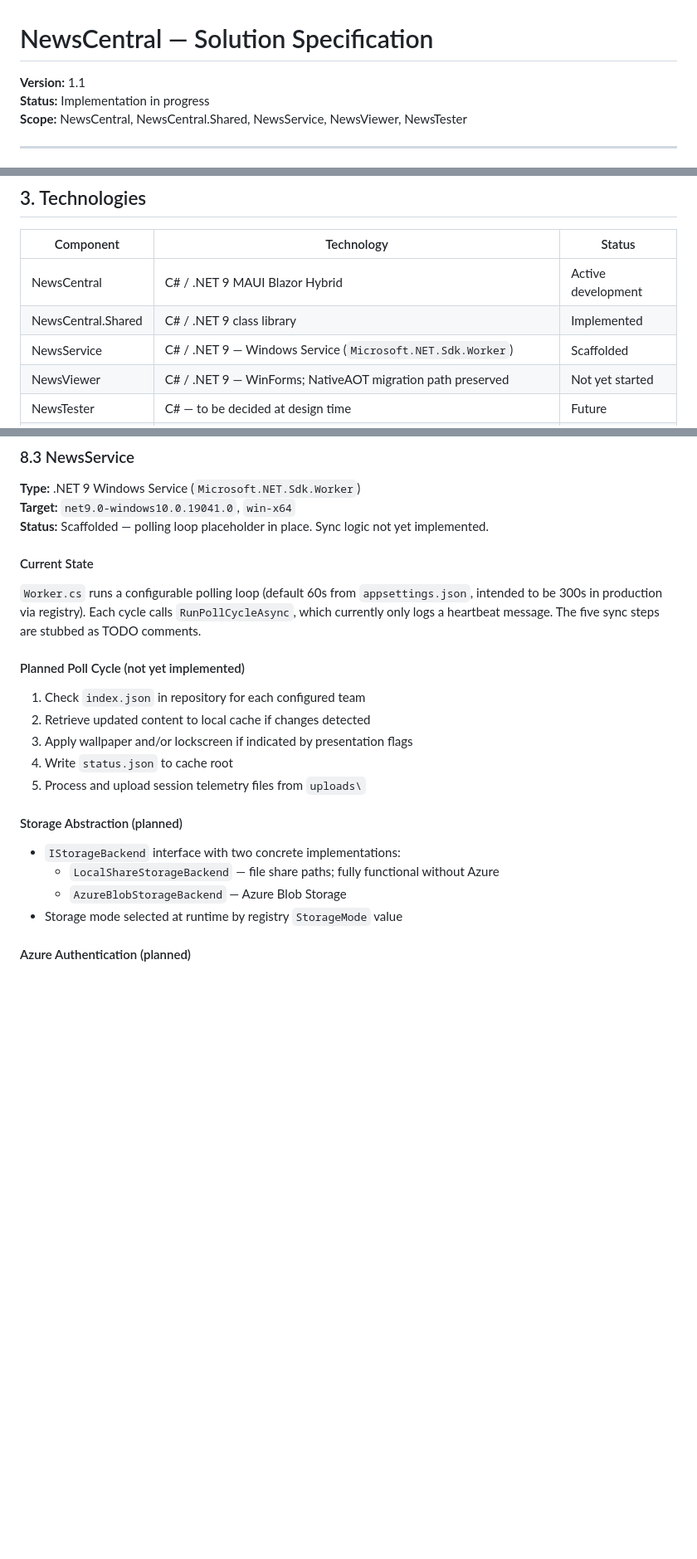
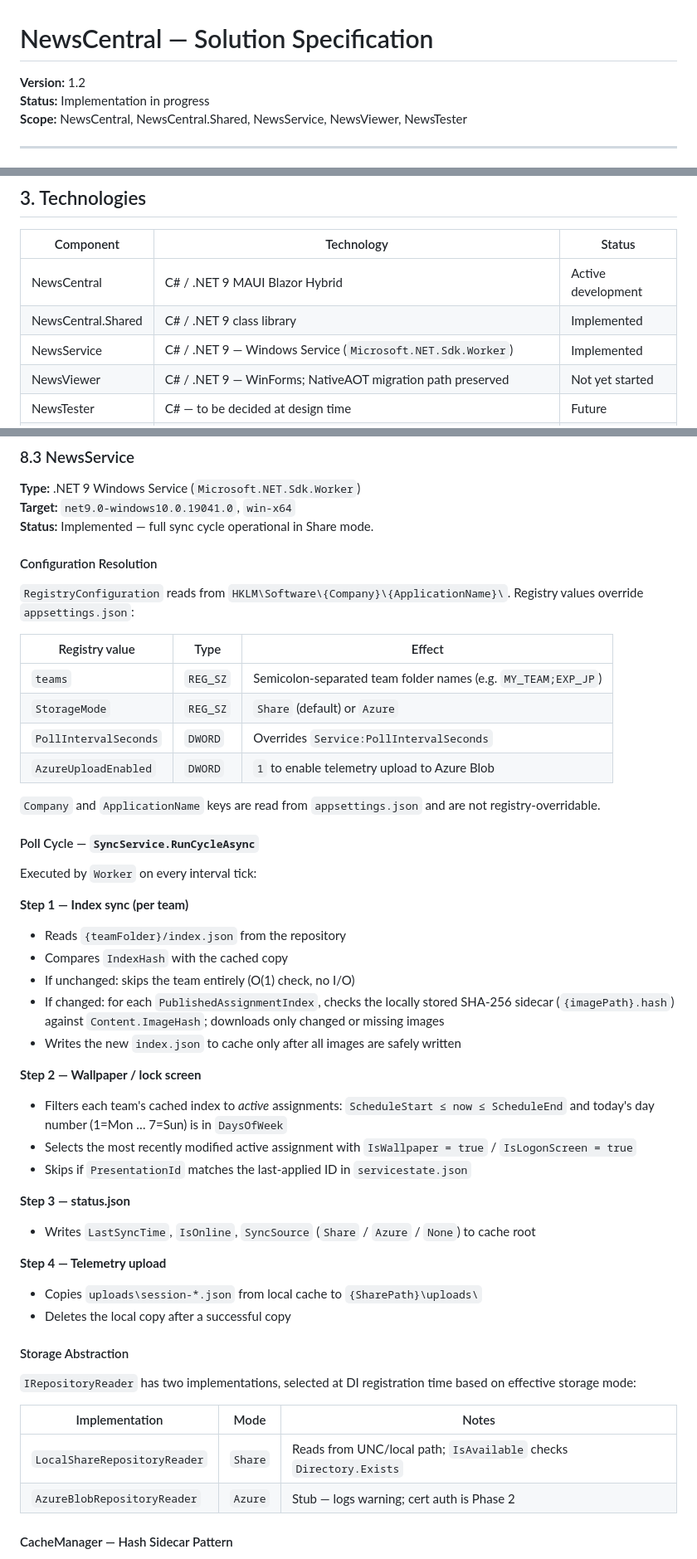
Before and after one commit to petrprachar/NewsCentral, a Markdown page: CLAUDE.md, 3 parts joined by grey strips. Shown at 83% size. Rendered like a GitHub page; blank space fills up the shorter version.

```diff
--- a/CLAUDE.md
+++ b/CLAUDE.md
@@ -1,6 +1,6 @@
 # NewsCentral — Solution Specification
 
-**Version:** 1.1
+**Version:** 1.2
 **Status:** Implementation in progress
 **Scope:** NewsCentral, NewsCentral.Shared, NewsService, NewsViewer, NewsTester
 
@@ -91,7 +91,7 @@ The solution provides a structured communication channel between content author
 |---|---|---|
 | NewsCentral | C# / .NET 9 MAUI Blazor Hybrid | Active development |
 | NewsCentral.Shared | C# / .NET 9 class library | Implemented |
-| NewsService | C# / .NET 9 — Windows Service (`Microsoft.NET.Sdk.Worker`) | Scaffolded |
+| NewsService | C# / .NET 9 — Windows Service (`Microsoft.NET.Sdk.Worker`) | Implemented |
 | NewsViewer | C# / .NET 9 — WinForms; NativeAOT migration path preserved | Not yet started |
 | NewsTester | C# — to be decided at design time | Future |
 | Data files | JSON throughout (`System.Text.Json`, `WriteIndented = true`, `JsonStringEnumConverter`) | — |
@@ -578,25 +602,52 @@ See [Section 4 — Solution Structure](#4-solution-structure) for the full file
 
 **Type:** .NET 9 Windows Service (`Microsoft.NET.Sdk.Worker`)
 **Target:** `net9.0-windows10.0.19041.0`, `win-x64`
-**Status:** Scaffolded — polling loop placeholder in place. Sync logic not yet implemented.
+**Status:** Implemented — full sync cycle operational in Share mode.
 
-#### Current State
+#### Configuration Resolution
 
-`Worker.cs` runs a configurable polling loop (default 60s from `appsettings.json`, intended to be 300s in production via registry). Each cycle calls `RunPollCycleAsync`, which currently only logs a heartbeat message. The five sync steps are stubbed as TODO comments.
+`RegistryConfiguration` reads from `HKLM\Software\{Company}\{ApplicationName}\`. Registry values override `appsettings.json`:
 
-#### Planned Poll Cycle (not yet implemented)
+| Registry value | Type | Effect |
+|---|---|---|
+| `teams` | `REG_SZ` | Semicolon-separated team folder names (e.g. `MY_TEAM;EXP_JP`) |
+| `StorageMode` | `REG_SZ` | `Share` (default) or `Azure` |
+| `PollIntervalSeconds` | `DWORD` | Overrides `Service:PollIntervalSeconds` |
+| `AzureUploadEnabled` | `DWORD` | `1` to enable telemetry upload to Azure Blob |
 
-1. Check `index.json` in repository for each configured team
-2. Retrieve updated content to local cache if changes detected
-3. Apply wallpaper and/or lockscreen if indicated by presentation flags
-4. Write `status.json` to cache root
-5. Process and upload session telemetry files from `uploads\`
+`Company` and `ApplicationName` keys are read from `appsettings.json` and are not registry-overridable.
 
-#### Storage Abstraction (planned)
+#### Poll Cycle — `SyncService.RunCycleAsync`
 
-- `IStorageBackend` interface with two concrete implementations:
-  - `LocalShareStorageBackend` — file share paths; fully functional without Azure
-  - `AzureBlobStorageBackend` — Azure Blob Storage
-- Storage mode selected at runtime by registry `StorageMode` value
+Executed by `Worker` on every interval tick:
 
-#### Azure Authentication (planned)
+**Step 1 — Index sync (per team)**
+- Reads `{teamFolder}/index.json` from the repository
+- Compares `IndexHash` with the cached copy
+- If unchanged: skips the team entirely (O(1) check, no I/O)
+- If changed: for each `PublishedAssignmentIndex`, checks the locally stored SHA-256 sidecar (`{imagePath}.hash`) against `Content.ImageHash`; downloads only changed or missing images
+- Writes the new `index.json` to cache only after all images are safely written
+
+**Step 2 — Wallpaper / lock screen**
+- Filters each team's cached index to *active* assignments: `ScheduleStart ≤ now ≤ ScheduleEnd` and today's day number (1=Mon … 7=Sun) is in `DaysOfWeek`
+- Selects the most recently modified active assignment with `IsWallpaper = true` / `IsLogonScreen = true`
+- Skips if `PresentationId` matches the last-applied ID in `servicestate.json`
+
+**Step 3 — status.json**
+- Writes `LastSyncTime`, `IsOnline`, `SyncSource` (`Share` / `Azure` / `None`) to cache root
+
+**Step 4 — Telemetry upload**
+- Copies `uploads\session-*.json` from local cache to `{SharePath}\uploads\`
+- Deletes the local copy after a successful copy
+
+#### Storage Abstraction
+
+`IRepositoryReader` has two implementations, selected at DI registration time based on effective storage mode:
+
+| Implementation | Mode | Notes |
+|---|---|---|
+| `LocalShareRepositoryReader` | `Share` | Reads from UNC/local path; `IsAvailable` checks `Directory.Exists` |
+| `AzureBlobRepositoryReader` | `Azure` | Stub — logs warning; cert auth is Phase 2 |
+
+#### CacheManager — Hash Sidecar Pattern
+
```
Also changed, not shown: other parts of CLAUDE.md (+36 -8 lines).
